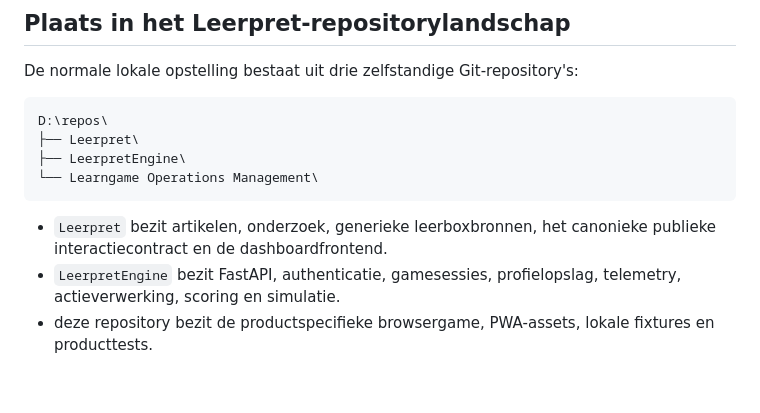
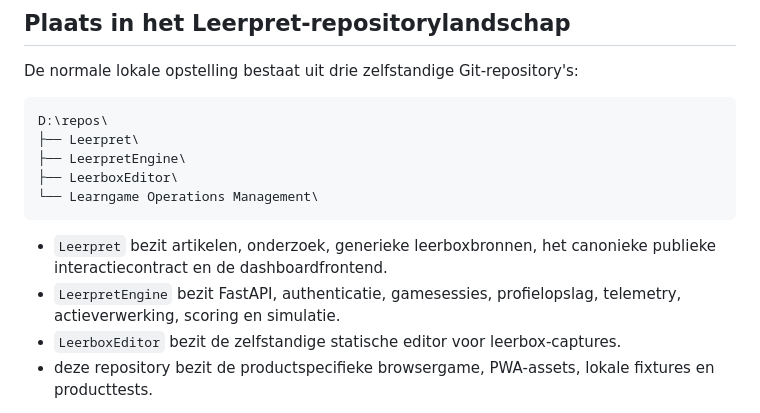
Before and after one commit to Bijbrengen/Learngame-Operations-Management, a Markdown page: README.md, the part around the change. Drawn GitHub-style; blank space fills up the shorter version.

Commit message:
Editor naar aparte repo LeerboxEditor

````diff
--- a/README.md
+++ b/README.md
@@ -14,6 +14,7 @@ De normale lokale opstelling bestaat uit drie zelfstandige Git-repository's:
 D:\repos\
 ├── Leerpret\
 ├── LeerpretEngine\
+├── LeerboxEditor\
 └── Learngame Operations Management\
 ```
 
@@ -21,6 +22,8 @@ D:\repos\
   canonieke publieke interactiecontract en de dashboardfrontend.
 - `LeerpretEngine` bezit FastAPI, authenticatie, gamesessies, profielopslag,
   telemetry, actieverwerking, scoring en simulatie.
+- `LeerboxEditor` bezit de zelfstandige statische editor voor
+  leerbox-captures.
 - deze repository bezit de productspecifieke browsergame, PWA-assets, lokale
   fixtures en producttests.
 
````
